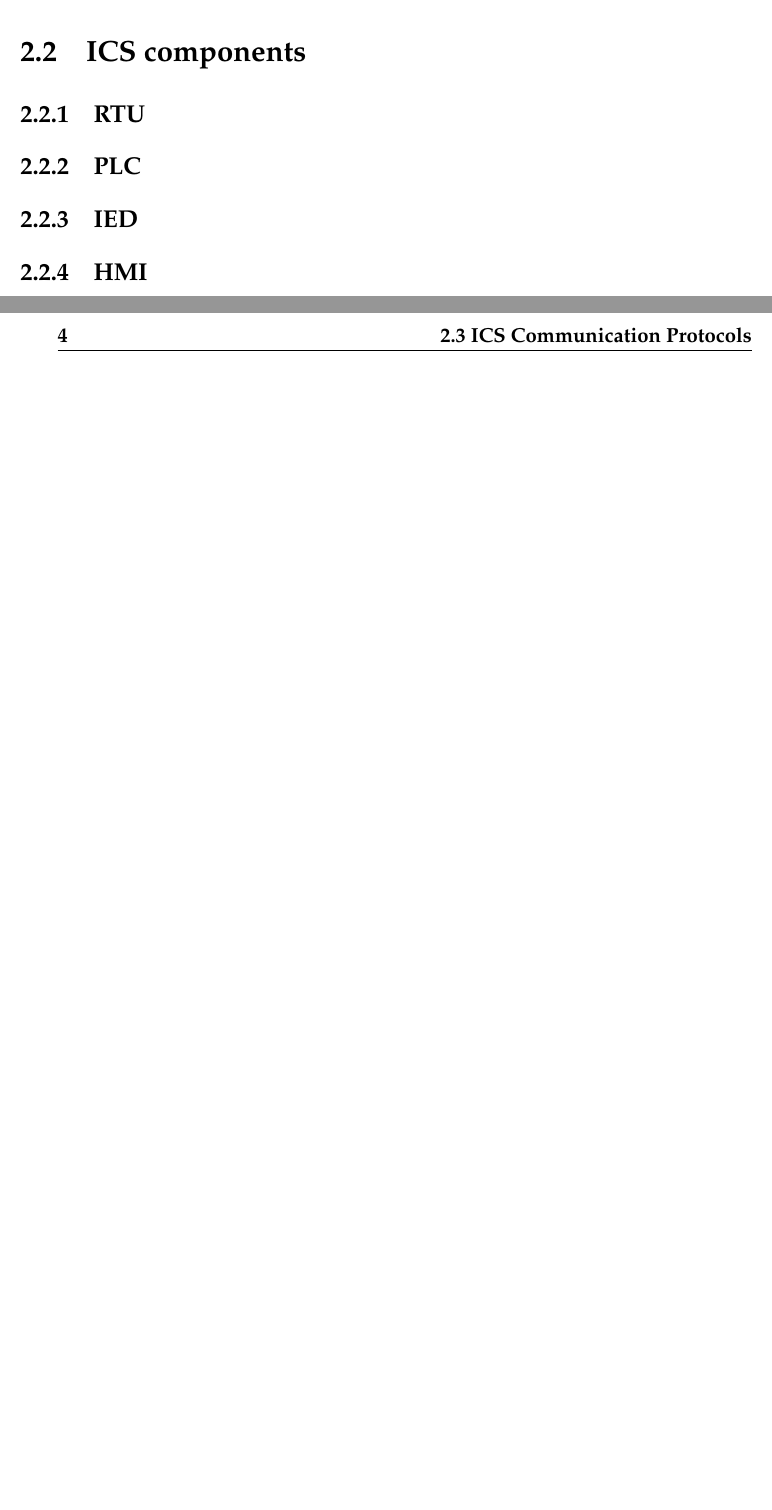
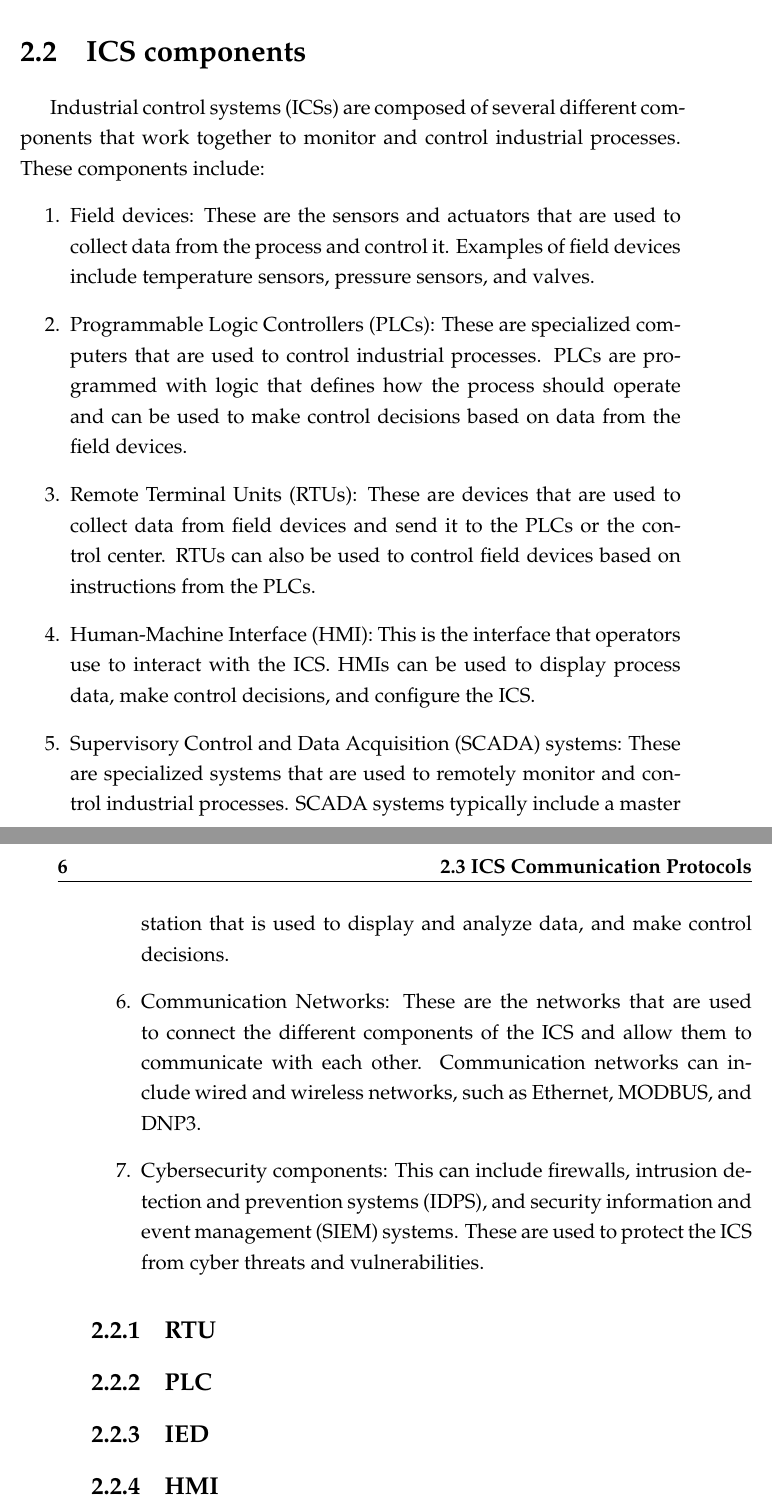
Before and after one commit to marcooliani/Thesis, a LaTeX thesis (TeX/Tesi.tex, which reads TeX/Chapters/background.tex): two parts of pages 13 and 14 of 31 before the commit and two parts of pages 15 and 16 of 35 after it, joined at a grey line, cut so that both start at the same text, the shorter picture padded with empty space. Compiled offline with pdfLaTeX.

Commit message:
Update background.tex

```diff
--- a/TeX/Chapters/background.tex
+++ b/TeX/Chapters/background.tex
@@ -5,6 +22,25 @@
 
 \section{ICS components}
 \label{sec:ics_components}
+Industrial control systems (ICSs) are composed of several different components that work together to monitor and control industrial processes. These components include:
+\begin{enumerate}
+
+\item Field devices: These are the sensors and actuators that are used to collect data from the process and control it. Examples of field devices include temperature sensors, pressure sensors, and valves.
+
+\item Programmable Logic Controllers (PLCs): These are specialized computers that are used to control industrial processes. PLCs are programmed with logic that defines how the process should operate and can be used to make control decisions based on data from the field devices.
+
+\item Remote Terminal Units (RTUs): These are devices that are used to collect data from field devices and send it to the PLCs or the control center. RTUs can also be used to control field devices based on instructions from the PLCs.
+
+\item Human-Machine Interface (HMI): This is the interface that operators use to interact with the ICS. HMIs can be used to display process data, make control decisions, and configure the ICS.
+
+\item Supervisory Control and Data Acquisition (SCADA) systems: These are specialized systems that are used to remotely monitor and control industrial processes. SCADA systems typically include a master station that is used to display and analyze data, and make control decisions.
+
+\item Communication Networks: These are the networks that are used to connect the different components of the ICS and allow them to communicate with each other. Communication networks can include wired and wireless networks, such as Ethernet, MODBUS, and DNP3.
+
+\item Cybersecurity components: This can include firewalls, intrusion detection and prevention systems (IDPS), and security information and event management (SIEM) systems. These are used to protect the ICS from cyber threats and vulnerabilities.
+
+\end{enumerate}
+
 \subsection{RTU}
 \subsection{PLC}
 \subsection{IED}
```
Also changed, not shown: TeX/Chapters/background.tex (17 more changed lines).
